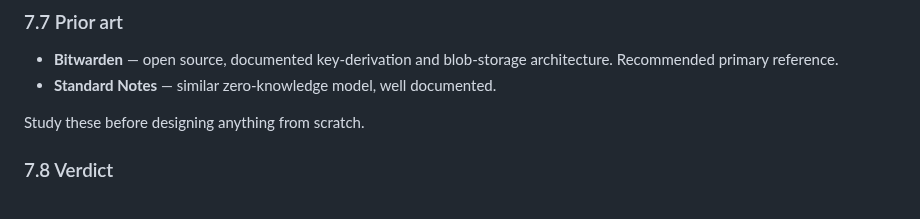
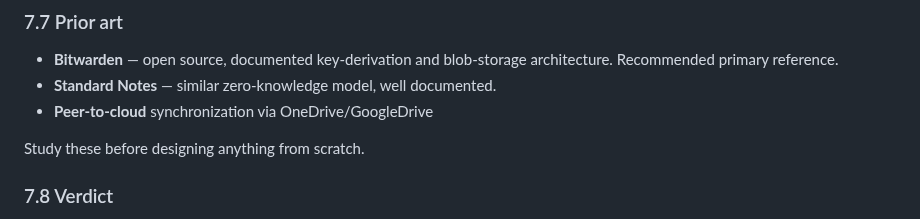
Before and after one commit to vger70/MedReminder, a Markdown page: docs/EVOLUTION.md, the part around the change. Rendered like a GitHub page.

Commit message:
Add synchronization options for Peer-to-cloud in EVOLUTION.md#7.7
Added note about peer-to-cloud synchronization options.

```diff
--- a/docs/EVOLUTION.md
+++ b/docs/EVOLUTION.md
@@ -562,6 +562,7 @@ The reason C.1 is rated last:
   blob-storage architecture. Recommended primary reference.
 - **Standard Notes** — similar zero-knowledge model, well
   documented.
+- **Peer-to-cloud** synchronization via OneDrive/GoogleDrive
 
 Study these before designing anything from scratch.
 
```
